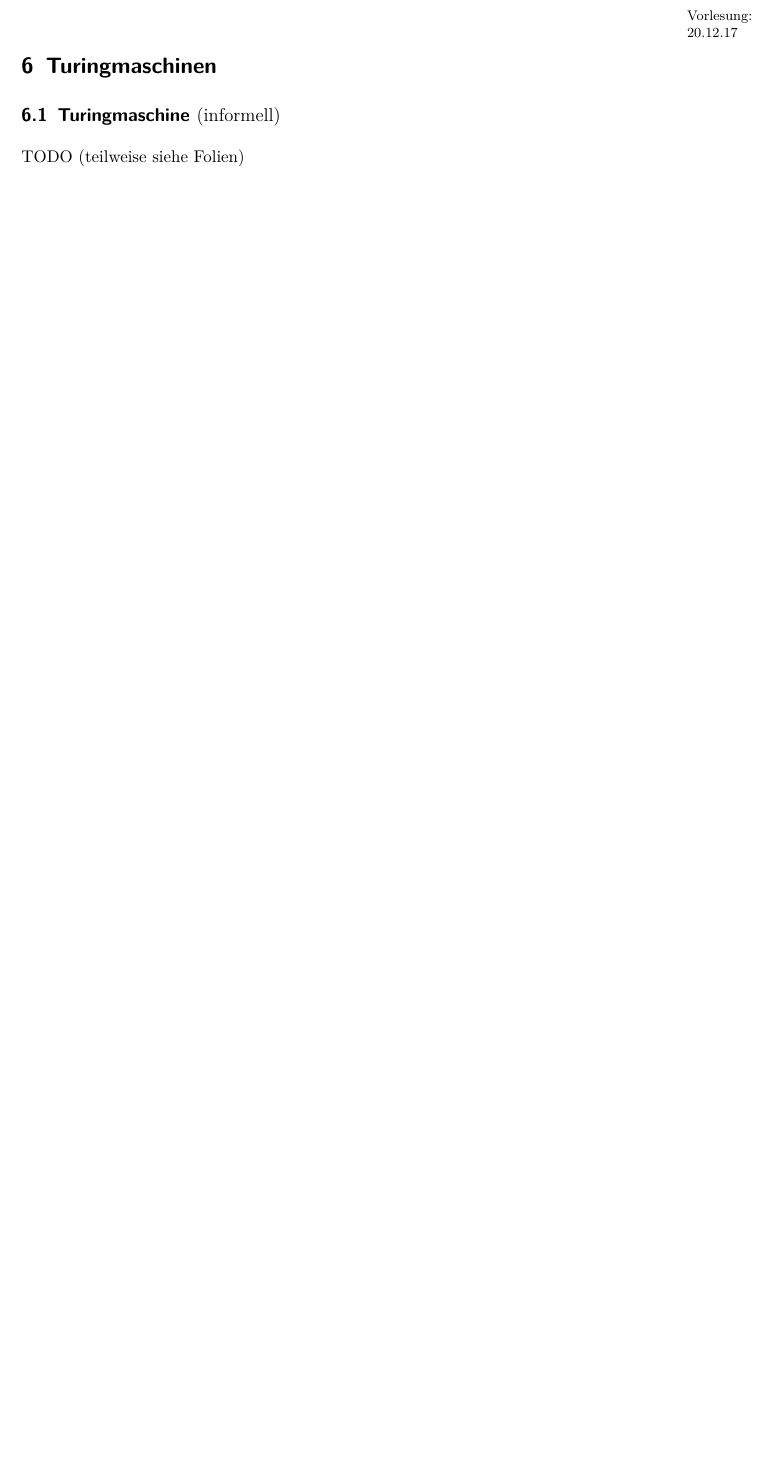
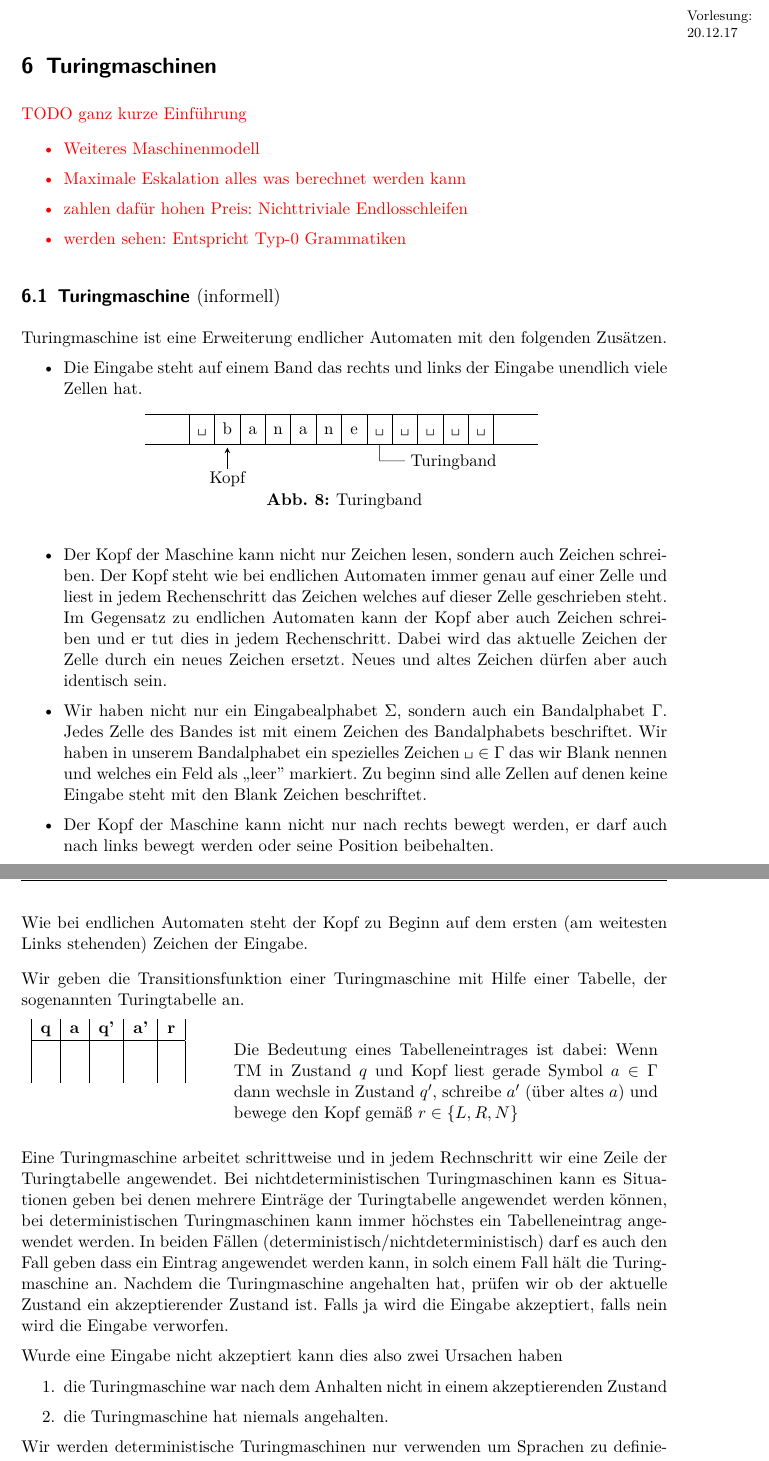
Before and after one commit to proglang/Informatik-III-Theoretische-Informatik, a LaTeX document (Info_3_Skript_WS2017-18.tex, which reads 5-Turing_und_Church.tex): part of page 68 of 79 before the commit and two parts of pages 68 and 69 of 81 after it, the two joined at a grey line, cut so that both start at the same text, the shorter picture padded with empty space. Compiled offline with pdfLaTeX.

Commit message:
TM informal

```diff
--- a/5-Turing_und_Church.tex
+++ b/5-Turing_und_Church.tex
@@ -22,12 +22,25 @@ Suche nach formalem Modell für maschinelle Berechenbarkeit
 außerdem: Turing-Award
 }
 
+{
+\color{red}
+TODO ganz kurze Einführung
+
+\begin{itemize}
+ \item Weiteres Maschinenmodell
+ \item Maximale Eskalation alles was berechnet werden kann
+ \item zahlen dafür hohen Preis: Nichttriviale Endlosschleifen
+ \item werden sehen: Entspricht Typ-0 Grammatiken
+\end{itemize}
+}
+
 \subsection{Turingmaschine \normalfont(informell)}
 
-TODO (teilweise siehe Folien)
-\hide{
-Ein primitives Rechenmodell:
-\begin{figure}[H]\centering
+Turingmaschine ist eine Erweiterung endlicher Automaten mit den folgenden Zusätzen.
+\begin{itemize}
+ \item Die Eingabe steht auf einem Band das rechts und links der Eingabe unendlich viele Zellen hat.
+
+ \begin{figure}[H]\centering
 	\begin{tikzpicture}[every node/.style={block}]
 		\node (1) {\blank};
 		\node (2) [right=of 1] {b};
@@ -81,11 +76,45 @@ Ein primitives Rechenmodell:
+ \item Der Kopf der Maschine kann nicht nur Zeichen lesen, sondern auch Zeichen schreiben.
+ Der Kopf steht wie bei endlichen Automaten immer genau auf einer Zelle und liest in jedem Rechenschritt das Zeichen welches auf dieser Zelle geschrieben steht.
+ Im Gegensatz zu endlichen Automaten kann der Kopf aber auch Zeichen schreiben und er tut dies in jedem Rechenschritt.
+ Dabei wird das aktuelle Zeichen der Zelle durch ein neues Zeichen ersetzt.
+ Neues und altes Zeichen dürfen aber auch identisch sein.
+ \item Wir haben nicht nur ein Eingabealphabet $\Sigma$, sondern auch ein Bandalphabet $\Gamma$.
+ Jedes Zelle des Bandes ist mit einem Zeichen des Bandalphabets beschriftet.
+ Wir haben in unserem Bandalphabet ein spezielles Zeichen $\blank\in\Gamma$ das wir Blank nennen und welches ein Feld als ,,leer'' markiert.
+ Zu beginn sind alle Zellen auf denen keine Eingabe steht mit den Blank Zeichen beschriftet.
+ \item Der Kopf der Maschine kann nicht nur nach rechts bewegt werden, er darf auch nach links bewegt werden oder seine Position beibehalten.
+\end{itemize}
+
+ Wie bei endlichen Automaten steht der Kopf zu Beginn auf dem ersten (am weitesten Links stehenden) Zeichen der Eingabe.
+
+ \smallskip
+
+ Wir geben die Transitionsfunktion einer Turingmaschine mit Hilfe einer Tabelle, der sogenannten Turingtabelle an.
+
+ \begin{tabu}{>{\bfseries}X[.27]X[.62]}
+% 	Turingtabelle\newline\normalfont
 	\begin{tabular}{|*5{c|}}
-		q & a & q' & a' & d \\\hline
+		q & a & q' & a' & r \\\hline
 		&&&&\\
 		&&&&
 	\end{tabular}
-	& $\sim$ Programm $\sim$ Transitionsfunktion \newline
-	$\rightarrow$ Wenn \ac{TM} in Zustand $q$ und Kopf liest
+	& 	Die Bedeutung eines Tabelleneintrages ist dabei: Wenn \ac{TM} in Zustand $q$ und Kopf liest
         gerade Symbol $a\in\Gamma$ dann wechsle in Zustand $q'$,
         schreibe $a'$ (über altes $a$) und bewege den Kopf gemäß
-        $d\in\{L,R,N\}$
+        $r\in\{L,R,N\}$
 \end{tabu}\
+
+Eine Turingmaschine arbeitet schrittweise und in jedem Rechnschritt wir eine Zeile der Turingtabelle angewendet.
+Bei nichtdeterministischen Turingmaschinen kann es Situationen geben bei denen mehrere Einträge der Turingtabelle angewendet werden können,
+bei deterministischen Turingmaschinen kann immer höchstes ein Tabelleneintrag angewendet werden.
+In beiden Fällen (deterministisch/nichtdeterministisch) darf es auch den Fall geben dass ein Eintrag angewendet werden kann,
+in solch einem Fall hält die Turingmaschine an.
+Nachdem die Turingmaschine angehalten hat, prüfen wir ob der aktuelle Zustand ein akzeptierender Zustand ist. Falls ja wird die Eingabe akzeptiert, falls nein wird die Eingabe verworfen.
+
+Wurde eine Eingabe nicht akzeptiert kann dies also zwei Ursachen haben
+\begin{enumerate}
+ \item die Turingmaschine war nach dem Anhalten nicht in einem akzeptierenden Zustand
+ \item die Turingmaschine hat niemals angehalten.
+\end{enumerate}
+
+Wir werden deterministische Turingmaschinen nur verwenden um Sprachen zu definieren, sondern auch um (partielle) Funktionen vom Typ $\Sigma^*\rightarrow\Sigma^*$ zu definieren.
@@ -135,83 +208,90 @@ Ein primitives Rechenmodell:
 	\end{Bsp*}
 \end{samepage}
 %
-Was kann die \ac{TM} ausrechnen?
-\begin{enumerate}
-	\item Die \ac{TM} kann eine Sprache $L\subseteq\Sigma^*$ erkennen.
-	\begin{itemize}
-		\item Wörter müssen auf Band repräsentierbar sein $\Sigma\subseteq\Gamma\setminus\{\blank\}$
-	\end{itemize}
-	Ein Wort $w$ wird von einer \ac{TM} erkannt, wenn
-	\begin{itemize}
-		\item zu Beginn steht nur $w$ auf dem Band, alle anderen Zellen $=\blank$
-		\item Kopf auf erstem Zeichen von $w$
-		\item Zustand ist Startzustand $q_0$
-		\item Abarbeitung der \ac{TT}
-		\item Falls \ac{TM} nicht terminiert: $w\notin L$
-		\item Falls \ac{TM} terminiert betrachte den errechneten Zustand $q$.\\
-		Falls $q\in F$ (akzeptierender Zustand), dann $w\in L$, anderenfalls $w\notin L$
-	\end{itemize}
+% Was kann die \ac{TM} ausrechnen?
+% \begin{enumerate}
+% 	\item Die \ac{TM} kann eine Sprache $L\subseteq\Sigma^*$ erkennen.
+% 	\begin{itemize}
+% 		\item Wörter müssen auf Band repräsentierbar sein $\Sigma\subseteq\Gamma\setminus\{\blank\}$
+% 	\end{itemize}
+% 	Ein Wort $w$ wird von einer \ac{TM} erkannt, wenn
+% 	\begin{itemize}
+% 		\item zu Beginn steht nur $w$ auf dem Band, alle anderen Zellen $=\blank$
+% 		\item Kopf auf erstem Zeichen von $w$
+% 		\item Zustand ist Startzustand $q_0$
+% 		\item Abarbeitung der \ac{TT}
+% 		\item Falls \ac{TM} nicht terminiert: $w\notin L$
+% 		\item Falls \ac{TM} terminiert betrachte den errechneten Zustand $q$.\\
+% 		Falls $q\in F$ (akzeptierender Zustand), dann $w\in L$, anderenfalls $w\notin L$
+% 	\end{itemize}
+%
+% 	\begin{Bsp*}
+% 		\begin{flalign*}
+% 			\Sigma &=\{0,1\} &\\
+% 			L &=\left\{w\in\Sigma^* \mid \,w\text{ ist Palindrom}\right\}\\
+% 			Q &= \{q_0,q_1,q_r^0, q_r^1, {q_r^0}', {q_r^1}', q_l^0, q_l^1 \} \quad F=\{q_1\}
+% 		\end{flalign*}
+% 		\begin{tabular}{@{}*6{M{l}}}
+% 			q_0      & \blank & q_1      & \blank & N & q_1 \x q_1\x N\\
+% 			q_0      & 0      & q_r^0    & \blank & R\\
+% 			q_0      & 1      & q_r^1    & \blank & R
+% 			\\ \cmidrule{1-5}
+% 			q_r^0    & \blank & q_1      & \blank & N\\
+% 			q_r^0    & 0      & {q_r^0}' & 0      & R\\
+% 			q_r^0    & 1      & {q_r^0}' & 1      & R\\
+% 			{q_r^0}' & \blank & q_l^0    & \blank & L & q_l\->\text{prüfe $0$, fahre zum linken Rand und weiter mit }q_0\\
+% 			{q_r^0}' & 0      & {q_r^0}' & 0      & R & \multirow{2}{*}{\hspace{-1em}$\begin{rcases}\\[1em]\end{rcases}$ Rechtslauf} \\
+% 			{q_r^0}' & 1      & {q_r^0}' & 1      & R
+% 		\end{tabular}\\[.5em]
+% 		\begin{tabular}{@{}*6{M{l}}|}
+% 			\multicolumn{6}{@{}l|}{Alternative 1:}\\
+% 			\multicolumn{6}{@{}l|}{\ac{TM} hält bei jeder Eingabe an.}\\[.5em]
+% 			q_l^0 & \blank & ---  & --- & --- & \<-\text{Halt}\\
+%                         q_l^0 & 0   & q_l    & \blank & L &\\
+% 			q_l^0 & 1   & ---  & ---      & --- & \<-\text{Halt}
+% 		\end{tabular}\quad\begin{tabular}{@{}*5{M{l}}@{ }l}
+% 		\multicolumn{6}{@{}l}{Alternative 2:}\\
+% 		\multicolumn{6}{@{}l}{\ac{TM} hält nur bei Palindrom an.}\\[.5em]
+% 		q_l^0 & \blank & q_l^0 & 1      & N & \multirow{3}{*}{\scalebox{2.9}{\rotatebox[origin=rb]{-90}{$\curvearrowleftright$}}}\\
+% 		q_l^0 & 0      & q_l   & \blank & L\\
+% 		q_l^0 & 1      & q_l^0 & \blank & N
+% 		\end{tabular}
+% 	\end{Bsp*}
+%
+% 	\item Eine \ac{TM} berechnet eine \emph{partielle} Funktion $f: \Sigma^*\dashrightarrow\Sigma^*$\\
+% 	Die Berechnung von $f(w),\ w\in\Sigma^*$
+% 	\begin{itemize}
+% 		\item $w$ auf leeres Band
+% 		\item Kopf auf erstes Zeichen, Standardzustand $q_0$
+% 		\item Abarbeitung der \ac{TT}
+% 		\item Falls terminiert und Kopf steht auf dem ersten Symbol von $v\in\Sigma^*$\\
+% 		Dann $f(w)=v$
+% 	\end{itemize}
+% \end{enumerate}
+% \begin{alignat*}{3}
+% 	\text{Schreibe}&\quad& A &\-->B &\quad& \text{totale Funktion von $A$ nach $B$}\\
+% 	&& A&\dashrightarrow B && \text{partielle Funktion von $A$ nach $B$}
+% \end{alignat*}
+% \begin{Bsp} % 2.1
+% 	$\Sigma=\{0,1\}$\\
+% 	Gesucht eine \ac{TM}, die die Nachfolgerfunktion auf natürliche Zahlen in Binärdarstellung berechnet.\\
+% 	Annahme: niederwertigste Stelle der Zahl am Anfang der Eingabe.\medskip\\
+% 	\begin{tabular}{@{}M{l}@{ } *5{M{l}} @{ }l}
+% 		\xrightarrow{\text{Start}} & q_0 & \blank & q_2 & 1 & L \\
+% 		& q_0 & 0      & q_1 & 1 & L \\
+% 		& q_1 & 1      & q_0 & 0 & R \\[.5em]
+% 		& q_1 & \blank & q_1 & \blank & N & \<-Halt\\
+% 		& q_1 & 0      & q_2 & 0 & L & \multirow{2}{*}{$\begin{rcases}\\[1em]\end{rcases}$ Linksmaschine}\\
+% 		& q_1 & 1      & q_2 & 1 & L
+% 	\end{tabular}
+% \end{Bsp}
+% }
 
-	\begin{Bsp*}
-		\begin{flalign*}
-			\Sigma &=\{0,1\} &\\
-			L &=\left\{w\in\Sigma^* \mid \,w\text{ ist Palindrom}\right\}\\
-			Q &= \{q_0,q_1,q_r^0, q_r^1, {q_r^0}', {q_r^1}', q_l^0, q_l^1 \} \quad F=\{q_1\}
-		\end{flalign*}
-		\begin{tabular}{@{}*6{M{l}}}
-			q_0      & \blank & q_1      & \blank & N & q_1 \x q_1\x N\\
-			q_0      & 0      & q_r^0    & \blank & R\\
-			q_0      & 1      & q_r^1    & \blank & R
-			\\ \cmidrule{1-5}
-			q_r^0    & \blank & q_1      & \blank & N\\
-			q_r^0    & 0      & {q_r^0}' & 0      & R\\
-			q_r^0    & 1      & {q_r^0}' & 1      & R\\
-			{q_r^0}' & \blank & q_l^0    & \blank & L & q_l\->\text{prüfe $0$, fahre zum linken Rand und weiter mit }q_0\\
-			{q_r^0}' & 0      & {q_r^0}' & 0      & R & \multirow{2}{*}{\hspace{-1em}$\begin{rcases}\\[1em]\end{rcases}$ Rechtslauf} \\
-			{q_r^0}' & 1      & {q_r^0}' & 1      & R
-		\end{tabular}\\[.5em]
-		\begin{tabular}{@{}*6{M{l}}|}
-			\multicolumn{6}{@{}l|}{Alternative 1:}\\
-			\multicolumn{6}{@{}l|}{\ac{TM} hält bei jeder Eingabe an.}\\[.5em]
-			q_l^0 & \blank & ---  & --- & --- & \<-\text{Halt}\\
-                        q_l^0 & 0   & q_l    & \blank & L &\\
-			q_l^0 & 1   & ---  & ---      & --- & \<-\text{Halt}
-		\end{tabular}\quad\begin{tabular}{@{}*5{M{l}}@{ }l}
-		\multicolumn{6}{@{}l}{Alternative 2:}\\
-		\multicolumn{6}{@{}l}{\ac{TM} hält nur bei Palindrom an.}\\[.5em]
-		q_l^0 & \blank & q_l^0 & 1      & N & \multirow{3}{*}{\scalebox{2.9}{\rotatebox[origin=rb]{-90}{$\curvearrowleftright$}}}\\
-		q_l^0 & 0      & q_l   & \blank & L\\
-		q_l^0 & 1      & q_l^0 & \blank & N
-		\end{tabular}
-	\end{Bsp*}
+{
+\color{red}
+Sie finden zwei weitere Beispiele für Turingmaschinen in den Folien die auf der Vorlesungswebsite verlinkt sind.
 
-	\item Eine \ac{TM} berechnet eine \emph{partielle} Funktion $f: \Sigma^*\dashrightarrow\Sigma^*$\\
-	Die Berechnung von $f(w),\ w\in\Sigma^*$
-	\begin{itemize}
-		\item $w$ auf leeres Band
-		\item Kopf auf erstes Zeichen, Standardzustand $q_0$
-		\item Abarbeitung der \ac{TT}
-		\item Falls terminiert und Kopf steht auf dem ersten Symbol von $v\in\Sigma^*$\\
-		Dann $f(w)=v$
-	\end{itemize}
-\end{enumerate}
-\begin{alignat*}{3}
-	\text{Schreibe}&\quad& A &\-->B &\quad& \text{totale Funktion von $A$ nach $B$}\\
-	&& A&\dashrightarrow B && \text{partielle Funktion von $A$ nach $B$}
-\end{alignat*}
-\begin{Bsp} % 2.1
-	$\Sigma=\{0,1\}$\\
-	Gesucht eine \ac{TM}, die die Nachfolgerfunktion auf natürliche Zahlen in Binärdarstellung berechnet.\\
-	Annahme: niederwertigste Stelle der Zahl am Anfang der Eingabe.\medskip\\
-	\begin{tabular}{@{}M{l}@{ } *5{M{l}} @{ }l}
-		\xrightarrow{\text{Start}} & q_0 & \blank & q_2 & 1 & L \\
-		& q_0 & 0      & q_1 & 1 & L \\
-		& q_1 & 1      & q_0 & 0 & R \\[.5em]
-		& q_1 & \blank & q_1 & \blank & N & \<-Halt\\
-		& q_1 & 0      & q_2 & 0 & L & \multirow{2}{*}{$\begin{rcases}\\[1em]\end{rcases}$ Linksmaschine}\\
-		& q_1 & 1      & q_2 & 1 & L
-	\end{tabular}
-\end{Bsp}
+\url{https://swt.informatik.uni-freiburg.de/teaching/WS2017-18/info3}
 }
 
 \subsection{Formalisierung der \ac{TM}} % 2.2
```
Also changed, not shown: 5-Turing_und_Church.tex (66 more changed lines).
